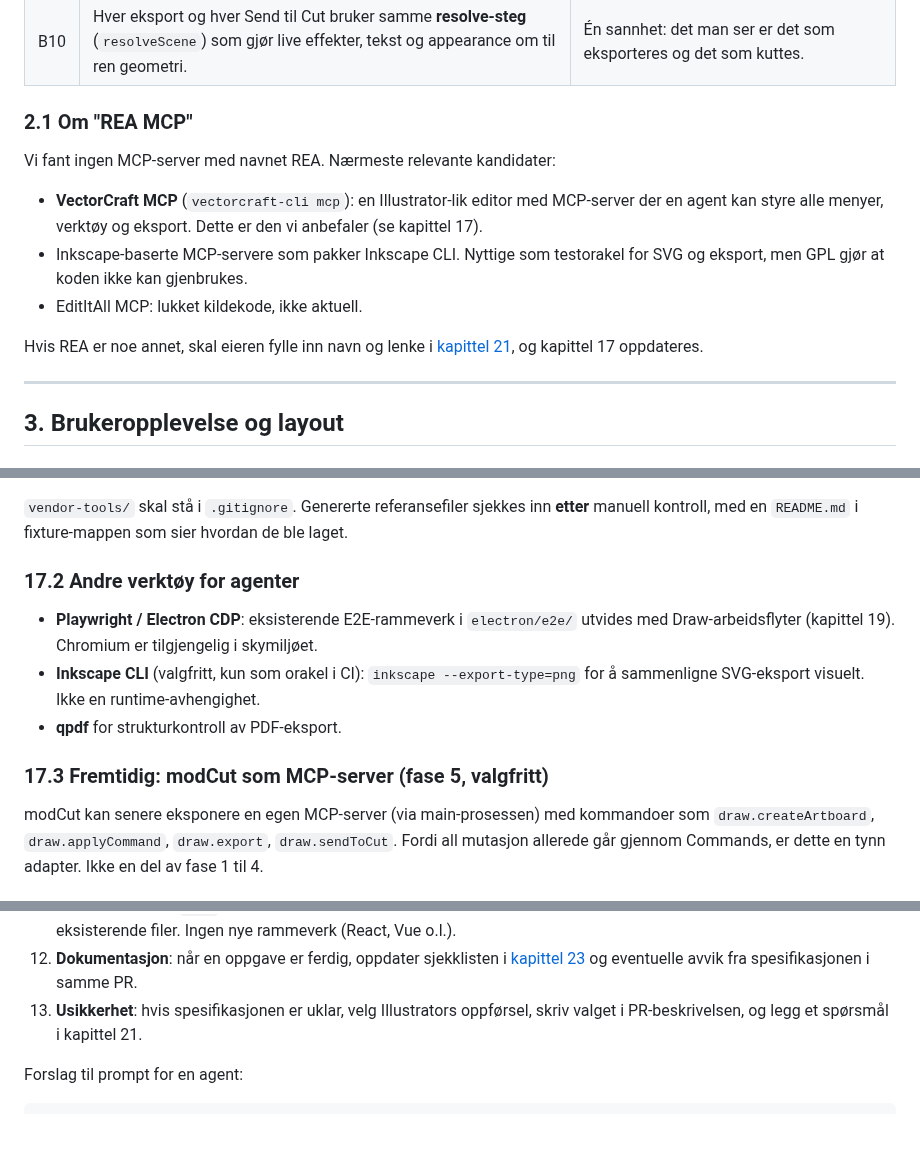
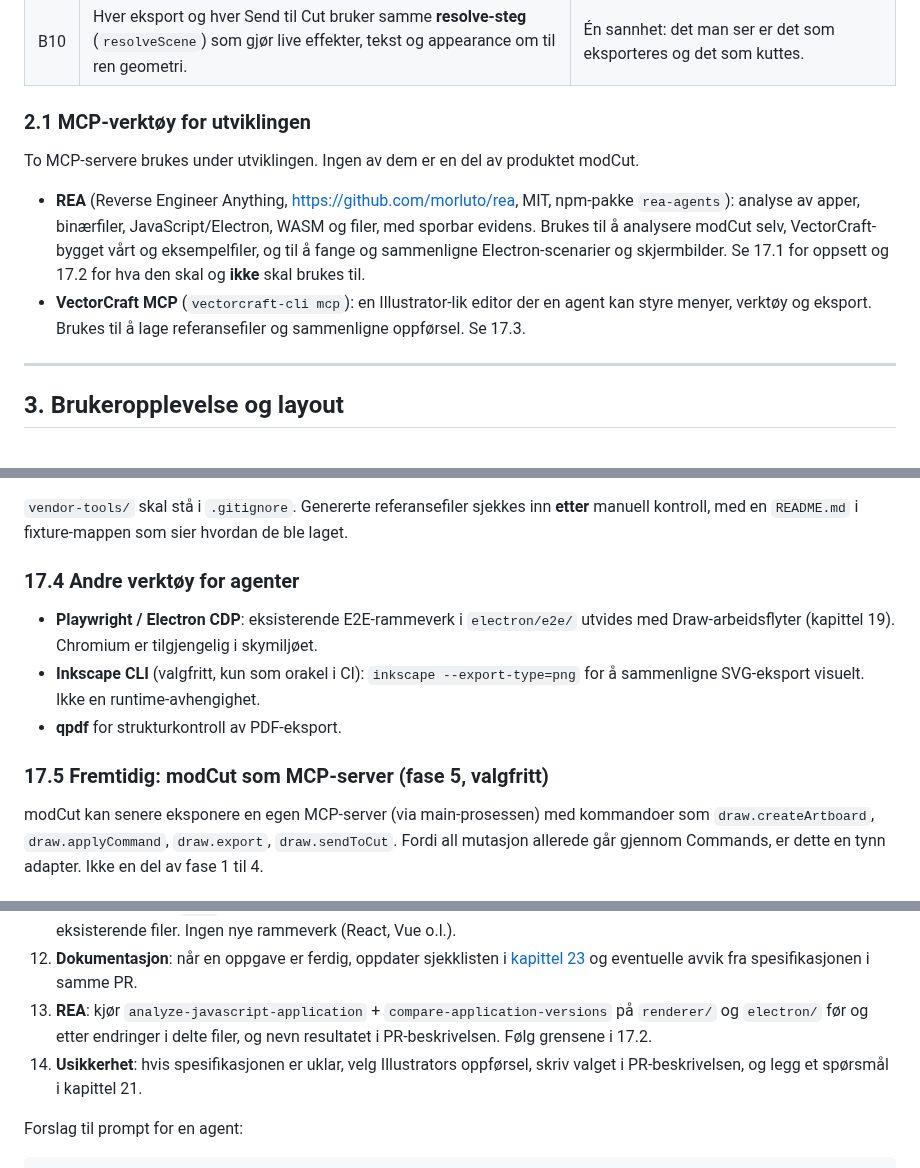
Before and after one commit to sirbull/modCut, a Markdown page: docs/DRAW_WORKSPACE.md, 3 parts joined by grey strips. GitHub-like rendering; blank space fills up the shorter version.

Commit message:
docs: add REA MCP setup and usage rules to Draw plan
Co-Authored-By: Claude Opus 5.5 <noreply@anthropic.com>
Claude-Session: https://claude.ai/code/session_01471h3LjftEQKfg8Y9u1hCk

```diff
--- a/docs/DRAW_WORKSPACE.md
+++ b/docs/DRAW_WORKSPACE.md
@@ -87,18 +87,18 @@ samme PR og eieren godkjenner det.
 | B9 | "Send til Cut" går via en **kanonisk cut-SVG** (mm, ekspandert, uten effekter) inn i eksisterende `bed.loadSVG`/`bed.loadImage`. | Gjenbruker den testede importstien i Cut i stedet for å lage en ny. |
 | B10 | Hver eksport og hver Send til Cut bruker samme **resolve-steg** (`resolveScene`) som gjør live effekter, tekst og appearance om til ren geometri. | Én sannhet: det man ser er det som eksporteres og det som kuttes. |
 
-### 2.1 Om "REA MCP"
+### 2.1 MCP-verktøy for utviklingen
 
-Vi fant ingen MCP-server med navnet REA. Nærmeste relevante kandidater:
+To MCP-servere brukes under utviklingen. Ingen av dem er en del av produktet modCut.
 
-* **VectorCraft MCP** (`vectorcraft-cli mcp`): en Illustrator-lik editor med MCP-server der en
-  agent kan styre alle menyer, verktøy og eksport. Dette er den vi anbefaler (se kapittel 17).
-* Inkscape-baserte MCP-servere som pakker Inkscape CLI. Nyttige som testorakel for SVG og
-  eksport, men GPL gjør at koden ikke kan gjenbrukes.
-* EditItAll MCP: lukket kildekode, ikke aktuell.
-
-Hvis REA er noe annet, skal eieren fylle inn navn og lenke i [kapittel 21](#21-åpne-spørsmål),
-og kapittel 17 oppdateres.
+* **REA** (Reverse Engineer Anything, <https://github.com/morluto/rea>, MIT, npm-pakke
+  `rea-agents`): analyse av apper, binærfiler, JavaScript/Electron, WASM og filer, med
+  sporbar evidens. Brukes til å analysere modCut selv, VectorCraft-bygget vårt og
+  eksempelfiler, og til å fange og sammenligne Electron-scenarier og skjermbilder.
+  Se 17.1 for oppsett og 17.2 for hva den skal og **ikke** skal brukes til.
+* **VectorCraft MCP** (`vectorcraft-cli mcp`): en Illustrator-lik editor der en agent kan
+  styre menyer, verktøy og eksport. Brukes til å lage referansefiler og sammenligne oppførsel.
+  Se 17.3.
 
 ---
 
@@ -1073,7 +1136,7 @@ seksjon `[mcp_servers.vectorcraft]` med `command` og `args`).
 `vendor-tools/` skal stå i `.gitignore`. Genererte referansefiler sjekkes inn **etter**
 manuell kontroll, med en `README.md` i fixture-mappen som sier hvordan de ble laget.
 
-### 17.2 Andre verktøy for agenter
+### 17.4 Andre verktøy for agenter
 
 * **Playwright / Electron CDP**: eksisterende E2E-rammeverk i `electron/e2e/` utvides med
   Draw-arbeidsflyter (kapittel 19). Chromium er tilgjengelig i skymiljøet.
@@ -1081,7 +1144,7 @@ manuell kontroll, med en `README.md` i fixture-mappen som sier hvordan de ble la
   sammenligne SVG-eksport visuelt. Ikke en runtime-avhengighet.
 * **qpdf** for strukturkontroll av PDF-eksport.
 
-### 17.3 Fremtidig: modCut som MCP-server (fase 5, valgfritt)
+### 17.5 Fremtidig: modCut som MCP-server (fase 5, valgfritt)
 
 modCut kan senere eksponere en egen MCP-server (via main-prosessen) med kommandoer som
 `draw.createArtboard`, `draw.applyCommand`, `draw.export`, `draw.sendToCut`. Fordi all mutasjon
@@ -1230,7 +1293,10 @@ Denne seksjonen er skrevet direkte til kodeagentene.
     velkomne), samme kodestil som eksisterende filer. Ingen nye rammeverk (React, Vue o.l.).
 12. **Dokumentasjon**: når en oppgave er ferdig, oppdater sjekklisten i [kapittel 23](#23-statussjekkliste)
     og eventuelle avvik fra spesifikasjonen i samme PR.
-13. **Usikkerhet**: hvis spesifikasjonen er uklar, velg Illustrators oppførsel, skriv valget i
+13. **REA**: kjør `analyze-javascript-application` + `compare-application-versions` på `renderer/`
+    og `electron/` før og etter endringer i delte filer, og nevn resultatet i PR-beskrivelsen.
+    Følg grensene i 17.2.
+14. **Usikkerhet**: hvis spesifikasjonen er uklar, velg Illustrators oppførsel, skriv valget i
     PR-beskrivelsen, og legg et spørsmål i kapittel 21.
 
 Forslag til prompt for en agent:
```
Also changed, not shown: other parts of docs/DRAW_WORKSPACE.md (+67 -4 lines).
